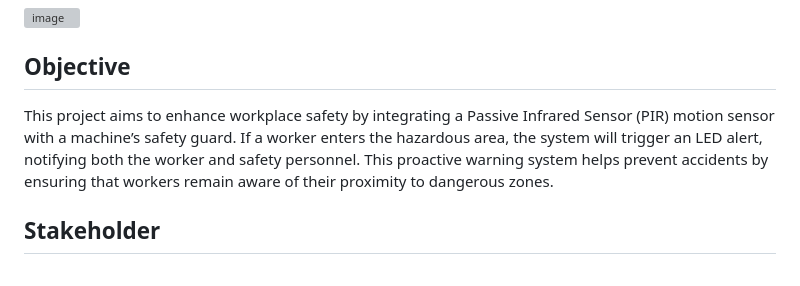
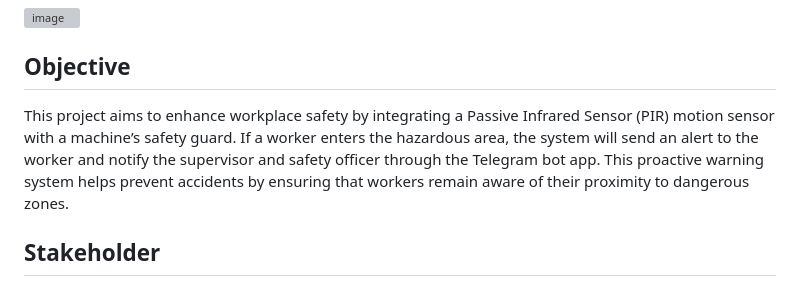
Before and after one commit to Panharithchhom23/ICT720_RTN_Project2025, a Markdown page: README.md, the part around the change. GitHub-like rendering; grey boxes are pictures that could not be loaded.

```diff
--- a/README.md
+++ b/README.md
@@ -12,7 +12,7 @@ Workplace safety is a critical concern in industrial environments where heavy ma
 
 
 ## Objective
-This project aims to enhance workplace safety by integrating a Passive Infrared Sensor (PIR) motion sensor with a machine’s safety guard. If a worker enters the hazardous area, the system will trigger an LED alert, notifying both the worker and safety personnel. This proactive warning system helps prevent accidents by ensuring that workers remain aware of their proximity to dangerous zones.
+This project aims to enhance workplace safety by integrating a Passive Infrared Sensor (PIR) motion sensor with a machine’s safety guard. If a worker enters the hazardous area, the system will send an alert to the worker and notify the supervisor and safety officer through the Telegram bot app. This proactive warning system helps prevent accidents by ensuring that workers remain aware of their proximity to dangerous zones.
 
 ## Stakeholder
 - Worker         : Employees who operate or work near the machine and are at risk of entering hazardous areas.
```
